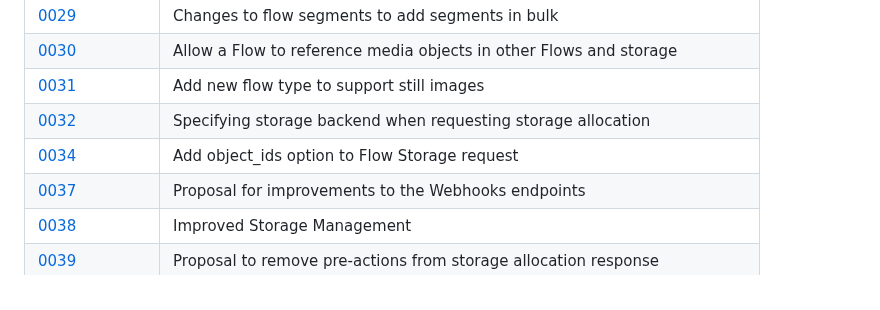
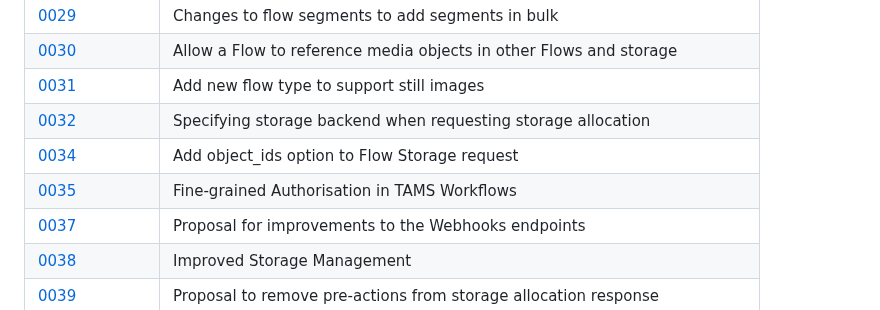
Before and after one commit to bbc/tams, a Markdown page: docs/README.md, the part around the change. GitHub-like rendering.

Commit message:
Add ADR on fine-grained auth

```diff
--- a/docs/README.md
+++ b/docs/README.md
@@ -69,6 +69,7 @@ For more information on how we use ADRs, see [here](./adr/README.md).
 | [0031](./adr/0031-flow-image-support.md)                           | Add new flow type to support still images                                  |
 | [0032](./adr/0032-specifying-storage-backend.md)                   | Specifying storage backend when requesting storage allocation              |
 | [0034](./adr/0034-storage-allow-object_ids.md)                     | Add object_ids option to Flow Storage request                              |
+| [0035](./adr/0035-fine-grained-auth.md)                            | Fine-grained Authorisation in TAMS Workflows                               |
 | [0037](./adr/0037-improve-webhooks.md)                             | Proposal for improvements to the Webhooks endpoints                        |
 | [0038](./adr/0038-improved-storage-management.md)                  | Improved Storage Management                                                |
 | [0039](./adr/0039-remove-pre-actions.md)                           | Proposal to remove pre-actions from storage allocation response            |
```
Also changed, not shown: docs/adr/0035-fine-grained-auth.md (added, +173 -0 lines), docs/appnotes/0016-authorisation-in-tams-workflows.md (+1 -1 lines).
